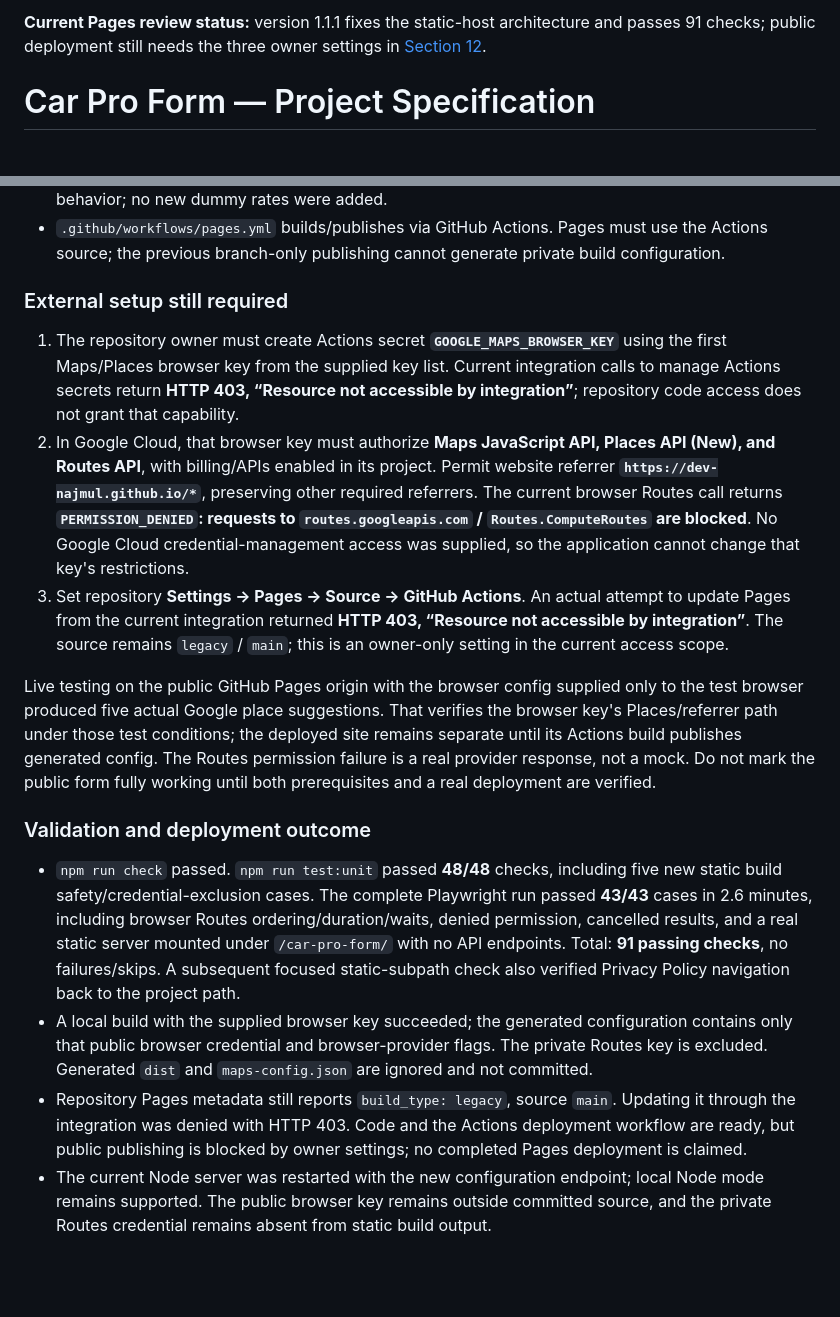
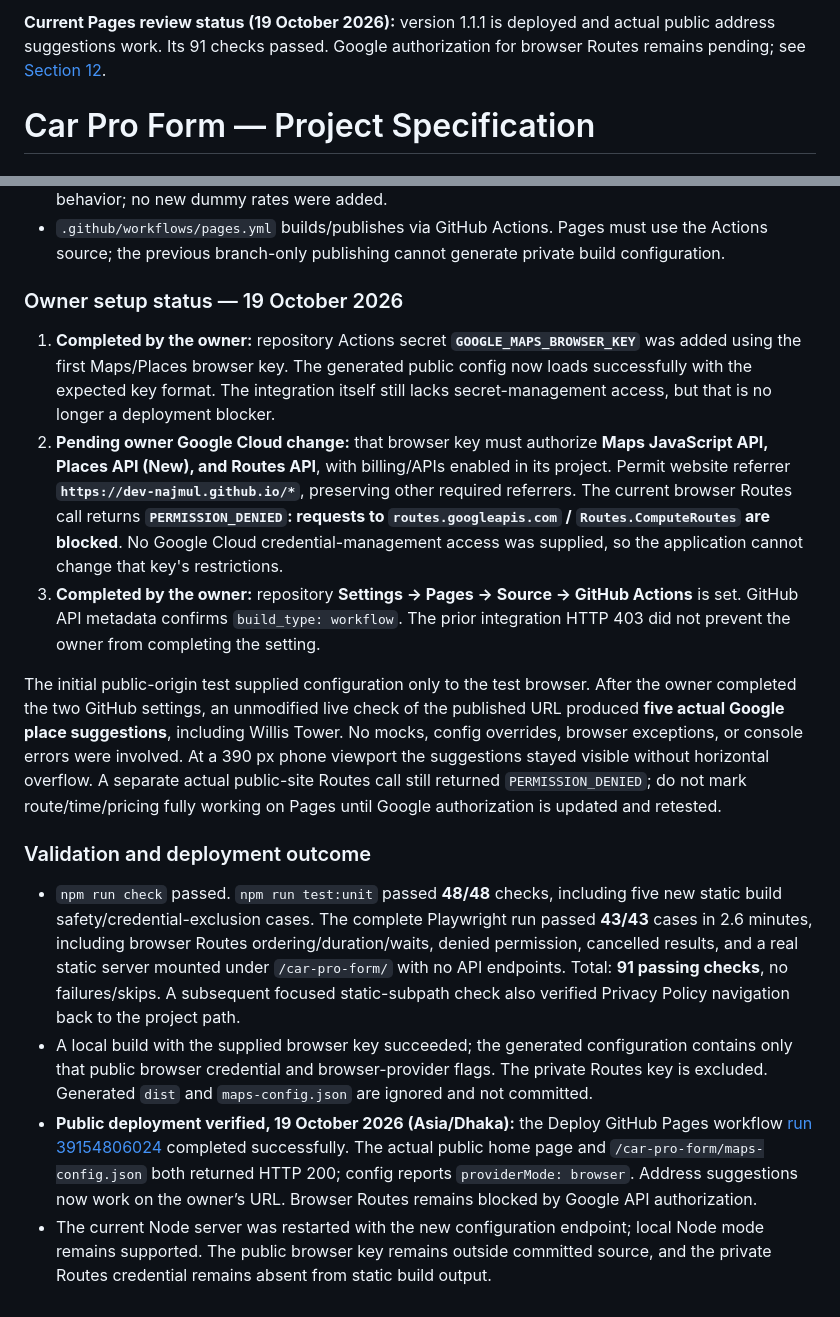
Before and after one commit to dev-najmul/car-pro-form, a Markdown page: project.md, 2 parts joined by grey strips. Drawn GitHub-style; blank space fills up the shorter version.

```diff
--- a/project.md
+++ b/project.md
@@ -1,4 +1,4 @@
-**Current Pages review status:** version 1.1.1 fixes the static-host architecture and passes 91 checks; public deployment still needs the three owner settings in [Section 12](#12-github-pages-hosting-fix--version-111).
+**Current Pages review status (19 October 2026):** version 1.1.1 is deployed and actual public address suggestions work. Its 91 checks passed. Google authorization for browser Routes remains pending; see [Section 12](#12-github-pages-hosting-fix--version-111).
 
 # Car Pro Form — Project Specification
 
@@ -1461,17 +1461,17 @@ The owner tested **https://dev-najmul.github.io/car-pro-form/#trip** and saw “
 - Policy links now return to the project subpath, and the privacy notice describes browser-direct routes as well as the Node proxy. Tariffs and booking submission remain the same demonstration behavior; no new dummy rates were added.
 - `.github/workflows/pages.yml` builds/publishes via GitHub Actions. Pages must use the Actions source; the previous branch-only publishing cannot generate private build configuration.
 
-### External setup still required
+### Owner setup status — 19 October 2026
 
-1. The repository owner must create Actions secret **`GOOGLE_MAPS_BROWSER_KEY`** using the first Maps/Places browser key from the supplied key list. Current integration calls to manage Actions secrets return **HTTP 403, “Resource not accessible by integration”**; repository code access does not grant that capability.
-2. In Google Cloud, that browser key must authorize **Maps JavaScript API, Places API (New), and Routes API**, with billing/APIs enabled in its project. Permit website referrer **`https://dev-najmul.github.io/*`**, preserving other required referrers. The current browser Routes call returns **`PERMISSION_DENIED`: requests to `routes.googleapis.com` / `Routes.ComputeRoutes` are blocked**. No Google Cloud credential-management access was supplied, so the application cannot change that key's restrictions.
-3. Set repository **Settings → Pages → Source → GitHub Actions**. An actual attempt to update Pages from the current integration returned **HTTP 403, “Resource not accessible by integration”**. The source remains `legacy` / `main`; this is an owner-only setting in the current access scope.
+1. **Completed by the owner:** repository Actions secret **`GOOGLE_MAPS_BROWSER_KEY`** was added using the first Maps/Places browser key. The generated public config now loads successfully with the expected key format. The integration itself still lacks secret-management access, but that is no longer a deployment blocker.
+2. **Pending owner Google Cloud change:** that browser key must authorize **Maps JavaScript API, Places API (New), and Routes API**, with billing/APIs enabled in its project. Permit website referrer **`https://dev-najmul.github.io/*`**, preserving other required referrers. The current browser Routes call returns **`PERMISSION_DENIED`: requests to `routes.googleapis.com` / `Routes.ComputeRoutes` are blocked**. No Google Cloud credential-management access was supplied, so the application cannot change that key's restrictions.
+3. **Completed by the owner:** repository **Settings → Pages → Source → GitHub Actions** is set. GitHub API metadata confirms `build_type: workflow`. The prior integration HTTP 403 did not prevent the owner from completing the setting.
 
-Live testing on the public GitHub Pages origin with the browser config supplied only to the test browser produced five actual Google place suggestions. That verifies the browser key's Places/referrer path under those test conditions; the deployed site remains separate until its Actions build publishes generated config. The Routes permission failure is a real provider response, not a mock. Do not mark the public form fully working until both prerequisites and a real deployment are verified.
+The initial public-origin test supplied configuration only to the test browser. After the owner completed the two GitHub settings, an unmodified live check of the published URL produced **five actual Google place suggestions**, including Willis Tower. No mocks, config overrides, browser exceptions, or console errors were involved. At a 390 px phone viewport the suggestions stayed visible without horizontal overflow. A separate actual public-site Routes call still returned `PERMISSION_DENIED`; do not mark route/time/pricing fully working on Pages until Google authorization is updated and retested.
 
 ### Validation and deployment outcome
 
 - `npm run check` passed. `npm run test:unit` passed **48/48** checks, including five new static build safety/credential-exclusion cases. The complete Playwright run passed **43/43** cases in 2.6 minutes, including browser Routes ordering/duration/waits, denied permission, cancelled results, and a real static server mounted under `/car-pro-form/` with no API endpoints. Total: **91 passing checks**, no failures/skips. A subsequent focused static-subpath check also verified Privacy Policy navigation back to the project path.
 - A local build with the supplied browser key succeeded; the generated configuration contains only that public browser credential and browser-provider flags. The private Routes key is excluded. Generated `dist` and `maps-config.json` are ignored and not committed.
-- Repository Pages metadata still reports `build_type: legacy`, source `main`. Updating it through the integration was denied with HTTP 403. Code and the Actions deployment workflow are ready, but public publishing is blocked by owner settings; no completed Pages deployment is claimed.
+- **Public deployment verified, 19 October 2026 (Asia/Dhaka):** the Deploy GitHub Pages workflow [run 39154806024](https://github.com/dev-najmul/car-pro-form/actions/runs/39154806024) completed successfully. The actual public home page and `/car-pro-form/maps-config.json` both returned HTTP 200; config reports `providerMode: browser`. Address suggestions now work on the owner’s URL. Browser Routes remains blocked by Google API authorization.
 - The current Node server was restarted with the new configuration endpoint; local Node mode remains supported. The public browser key remains outside committed source, and the private Routes credential remains absent from static build output.
```
Also changed, not shown: README.md (+4 -2 lines).
